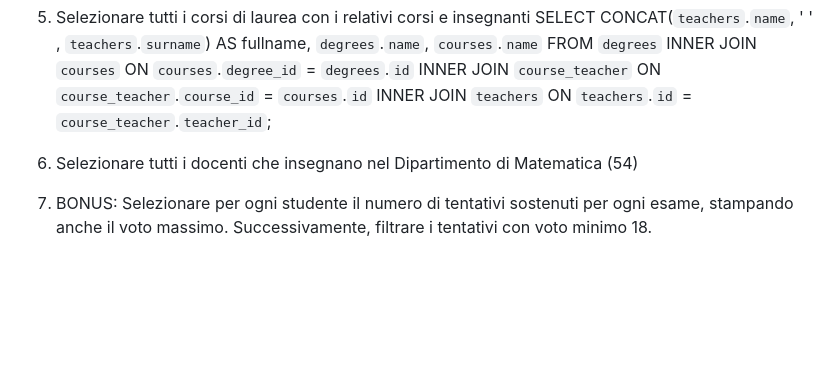
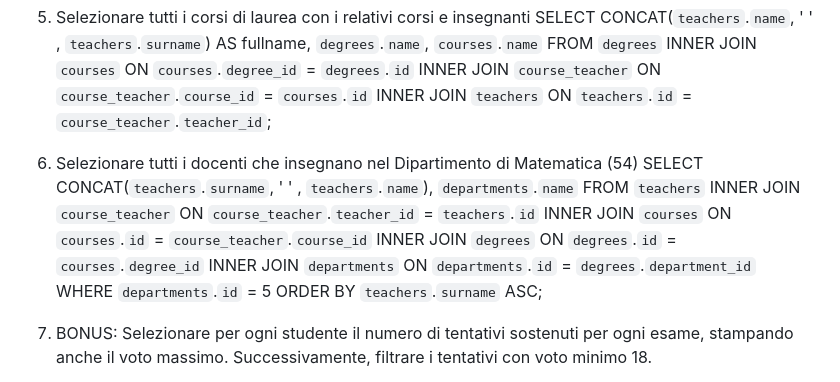
Before and after one commit to DavideCavallotto/db-university, a Markdown page: README.md, the part around the change. Drawn GitHub-style; blank space fills up the shorter version.

Commit message:
ADD join 6

```diff
--- a/README.md
+++ b/README.md
@@ -97,6 +97,8 @@ INNER JOIN `teachers` ON `teachers`.`id` = `course_teacher`.`teacher_id`;
 
 6. Selezionare tutti i docenti che insegnano nel Dipartimento di
 Matematica (54)
+SELECT CONCAT(`teachers`.`surname`, ' ' , `teachers`.`name`), `departments`.`name` FROM `teachers` INNER JOIN `course_teacher` ON `course_teacher`.`teacher_id` = `teachers`.`id` INNER JOIN `courses` ON `courses`.`id` = `course_teacher`.`course_id` INNER JOIN `degrees` ON `degrees`.`id` = `courses`.`degree_id` INNER JOIN `departments` ON `departments`.`id` = `degrees`.`department_id` WHERE `departments`.`id` = 5 ORDER BY `teachers`.`surname` ASC;
+
 7. BONUS: Selezionare per ogni studente il numero di tentativi sostenuti
 per ogni esame, stampando anche il voto massimo. Successivamente,
 filtrare i tentativi con voto minimo 18.
```
